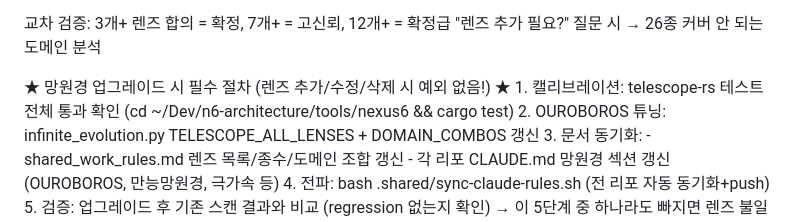
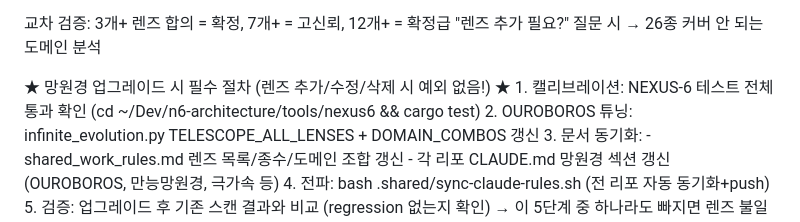
Before and after one commit to dancinlab/papers, a Markdown page: CLAUDE.md, the part around the change. GitHub-like rendering.

Commit message:
Sync shared work rules from TECS-L

```diff
--- a/CLAUDE.md
+++ b/CLAUDE.md
@@ -54,7 +54,7 @@
   "렌즈 추가 필요?" 질문 시 → 26종 커버 안 되는 도메인 분석
 
   ★ 망원경 업그레이드 시 필수 절차 (렌즈 추가/수정/삭제 시 예외 없음!) ★
-    1. 캘리브레이션: telescope-rs 테스트 전체 통과 확인 (cd ~/Dev/n6-architecture/tools/nexus6 && cargo test)
+    1. 캘리브레이션: NEXUS-6 테스트 전체 통과 확인 (cd ~/Dev/n6-architecture/tools/nexus6 && cargo test)
     2. OUROBOROS 튜닝: infinite_evolution.py TELESCOPE_ALL_LENSES + DOMAIN_COMBOS 갱신
     3. 문서 동기화:
        - shared_work_rules.md 렌즈 목록/종수/도메인 조합 갱신
```
